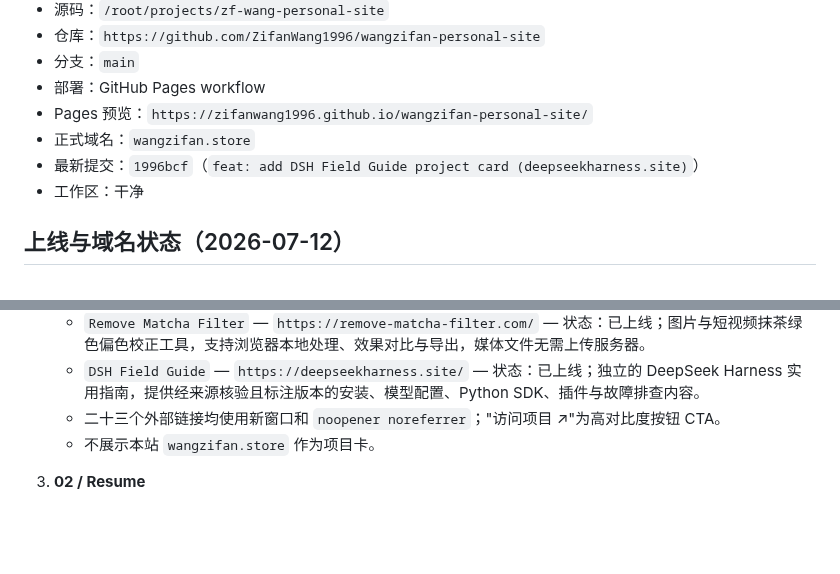
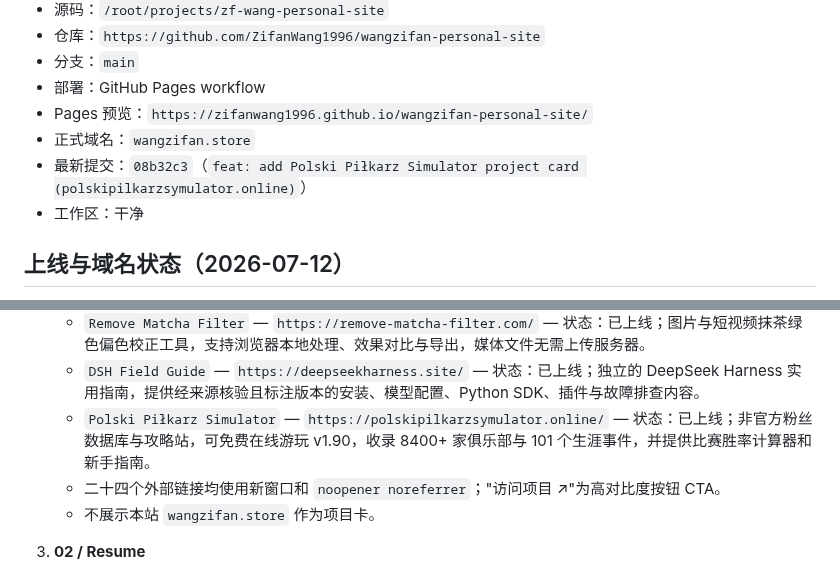
Before and after one commit to ZifanWang1996/wangzifan-personal-site, a Markdown page: project-control.md, 2 parts joined by grey strips. GitHub-like rendering; blank space fills up the shorter version.

Commit message:
docs: update control board for Polski Piłkarz Simulator release

```diff
--- a/project-control.md
+++ b/project-control.md
@@ -10,7 +10,7 @@
 - 部署：GitHub Pages workflow
 - Pages 预览：`https://zifanwang1996.github.io/wangzifan-personal-site/`
 - 正式域名：`wangzifan.store`
-- 最新提交：`1996bcf`（`feat: add DSH Field Guide project card (deepseekharness.site)`）
+- 最新提交：`08b32c3`（`feat: add Polski Piłkarz Simulator project card (polskipilkarzsymulator.online)`）
 - 工作区：干净
 
 ## 上线与域名状态（2026-07-12）
@@ -52,7 +52,8 @@
    - `RSP Editor` — `https://rspeditor.app/` — 状态：已上线；AI 同款照片生成器，支持选择同款模板、上传照片并在数秒内生成成片，另提供提示词库与交互式提示词构建器。
    - `Remove Matcha Filter` — `https://remove-matcha-filter.com/` — 状态：已上线；图片与短视频抹茶绿色偏色校正工具，支持浏览器本地处理、效果对比与导出，媒体文件无需上传服务器。
    - `DSH Field Guide` — `https://deepseekharness.site/` — 状态：已上线；独立的 DeepSeek Harness 实用指南，提供经来源核验且标注版本的安装、模型配置、Python SDK、插件与故障排查内容。
-   - 二十三个外部链接均使用新窗口和 `noopener noreferrer`；"访问项目 ↗"为高对比度按钮 CTA。
+   - `Polski Piłkarz Simulator` — `https://polskipilkarzsymulator.online/` — 状态：已上线；非官方粉丝数据库与攻略站，可免费在线游玩 v1.90，收录 8400+ 家俱乐部与 101 个生涯事件，并提供比赛胜率计算器和新手指南。
+   - 二十四个外部链接均使用新窗口和 `noopener noreferrer`；"访问项目 ↗"为高对比度按钮 CTA。
    - 不展示本站 `wangzifan.store` 作为项目卡。
 
 3. **02 / Resume**
```
